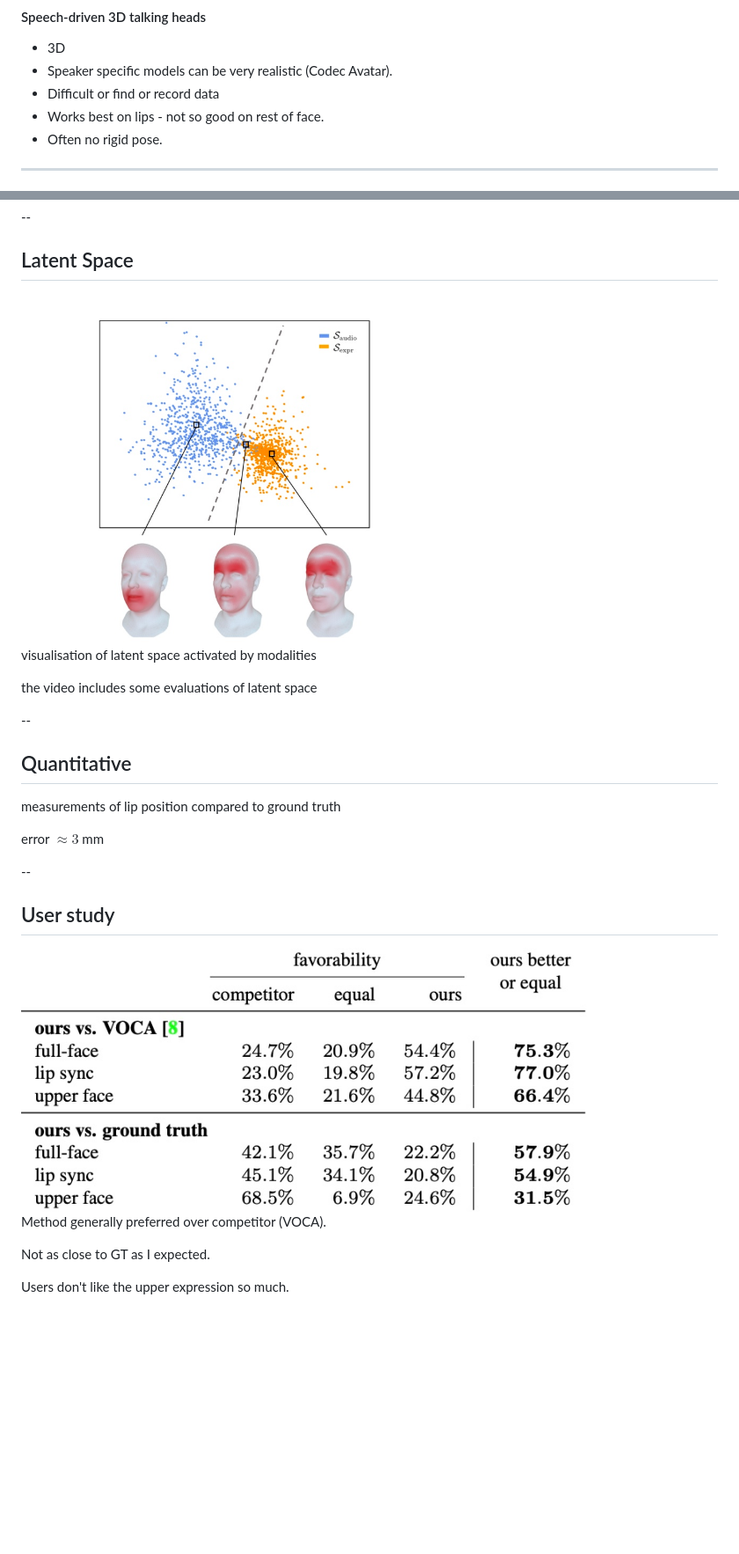
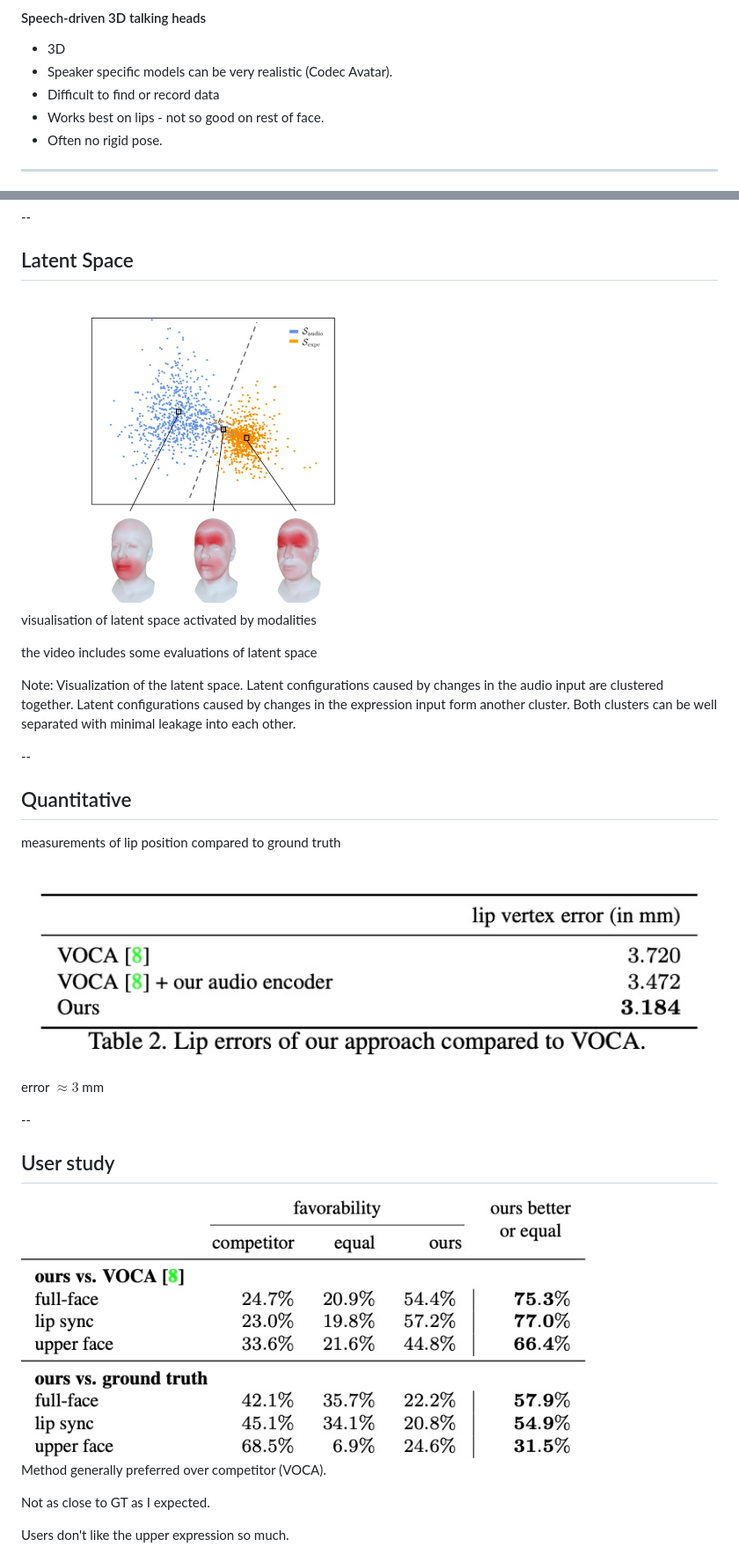
Before and after one commit to UEA-digital-human-group/paper-review-meshtalk, a Markdown page: slides/slides.md, 2 parts joined by grey strips. Shown: that part at 88% size. Drawn GitHub-style; pictures changed too: assets/tab2.jpg (added); blank space fills up the shorter version.

```diff
--- a/slides/slides.md
+++ b/slides/slides.md
@@ -51,7 +51,7 @@ Note: No rigid head pose
 
 - 3D
 - Speaker specific models can be very realistic (Codec Avatar).
-- Difficult or find or record data
+- Difficult to find or record data
 - Works best on lips - not so good on rest of face.
 - Often no rigid pose.
 
@@ -141,11 +181,16 @@ video on project page
 
 ## Latent Space
 
-<img src="../assets/fig4.jpg" alt="autoregression" height="400">
+<img src="../assets/fig4.jpg" alt="autoregression" height="360">
 
 visualisation of latent space activated by modalities
 
 the video includes some evaluations of latent space
+
+Note: Visualization of the latent space.
+Latent configurations caused by changes in the audio input are clustered together.
+Latent configurations caused by changes in the expression input form another cluster.
+Both clusters can be well separated with minimal leakage into each other.
 
 --
 
@@ -153,6 +198,8 @@ the video includes some evaluations of latent space
 
 measurements of lip position compared to ground truth
 
+<img src="../assets/tab2.jpg" alt="quantitative" height="300">
+
 error $\approx 3$ mm
 
 --
```
Also changed, not shown: other parts of slides/slides.md (+59 -1 lines).
